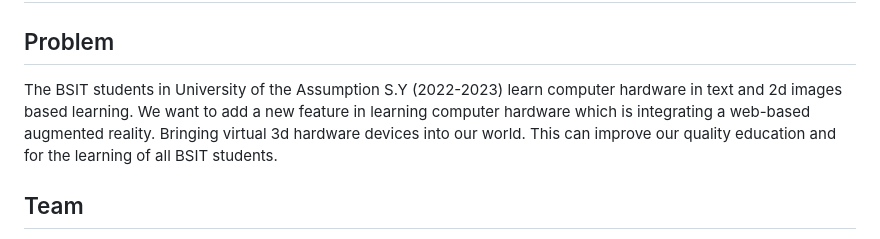
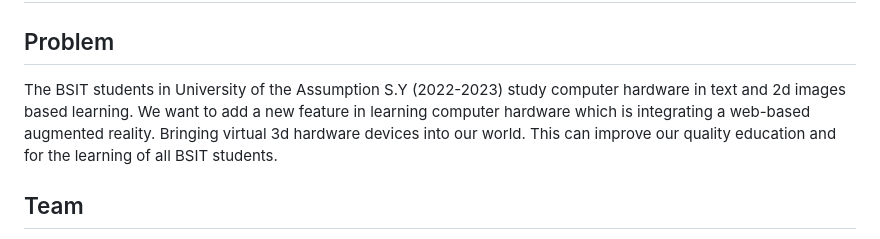
Before and after one commit to GabrielSalangsang013/web-ar-computer-hardware, a Markdown page: README.md, the part around the change. Rendered like a GitHub page.

Commit message:
Update README.md - 3

```diff
--- a/README.md
+++ b/README.md
@@ -1,7 +1,7 @@
 # Markerless Web based Augmented Reality Technology for Information Technology Course Visualizing Computer Hardware
 
 ## Problem
-The BSIT students in University of the Assumption S.Y (2022-2023) learn computer hardware in text and 2d images based learning. We want to add a new feature in learning computer hardware which is integrating a web-based augmented reality. Bringing virtual 3d hardware devices into our world. This can improve our quality education and for the learning of all BSIT students.
+The BSIT students in University of the Assumption S.Y (2022-2023) study computer hardware in text and 2d images based learning. We want to add a new feature in learning computer hardware which is integrating a web-based augmented reality. Bringing virtual 3d hardware devices into our world. This can improve our quality education and for the learning of all BSIT students.
 
 ## Team
 - Salangsang, Gabriel
```
